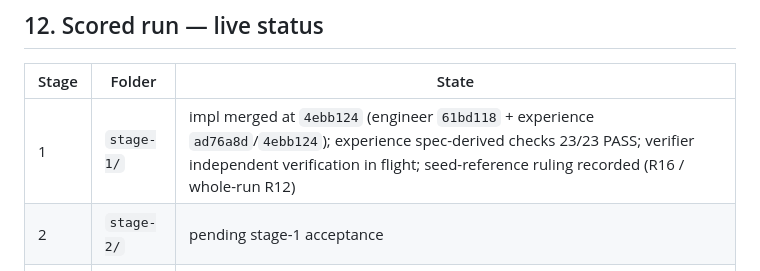
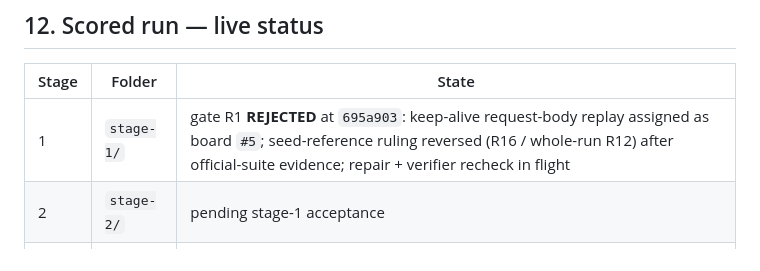
Before and after one commit to mukeshkbj/wed-dark-factory-tablekeeper, a Markdown page: PLAN.md, the part around the change. Rendered like a GitHub page.

```diff
--- a/PLAN.md
+++ b/PLAN.md
@@ -148,7 +148,7 @@ to read its mandate file first; the file is both instruction and artifact.
 
 | Stage | Folder | State |
 |---|---|---|
-| 1 | `stage-1/` | impl merged at `4ebb124` (engineer `61bd118` + experience `ad76a8d`/`4ebb124`); experience spec-derived checks 23/23 PASS; verifier independent verification in flight; seed-reference ruling recorded (R16 / whole-run R12) |
+| 1 | `stage-1/` | gate R1 **REJECTED** at `695a903`: keep-alive request-body replay assigned as board `#5`; seed-reference ruling reversed (R16 / whole-run R12) after official-suite evidence; repair + verifier recheck in flight |
 | 2 | `stage-2/` | pending stage-1 acceptance |
 | 3 | `stage-3/` | pending |
 | 4 | `stage-4/` | pending |
```
Also changed, not shown: docs/requirements-matrix-stage-1.md (+1 -1 lines), docs/requirements-matrix.md (+5 -3 lines).
